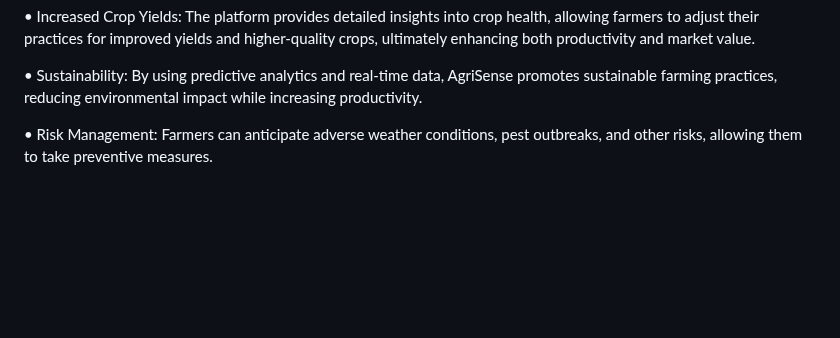
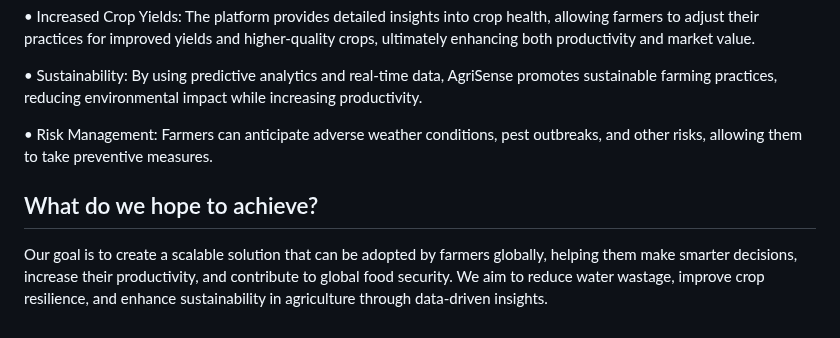
Before and after one commit to akrambel/AgriSense, a Markdown page: README.md, the part around the change. GitHub-like rendering; blank space fills up the shorter version.

```diff
--- a/README.md
+++ b/README.md
@@ -76,3 +76,8 @@ Our Device is designed to deliver high-precision, real-time data on key environm
 • Sustainability: By using predictive analytics and real-time data, AgriSense promotes sustainable farming practices, reducing environmental impact while increasing productivity.
 
 • Risk Management: Farmers can anticipate adverse weather conditions, pest outbreaks, and other risks, allowing them to take preventive measures.
+
+
+##  What do we hope to achieve?
+
+Our goal is to create a scalable solution that can be adopted by farmers globally, helping them make smarter decisions, increase their productivity, and contribute to global food security. We aim to reduce water wastage, improve crop resilience, and enhance sustainability in agriculture through data-driven insights.
```
